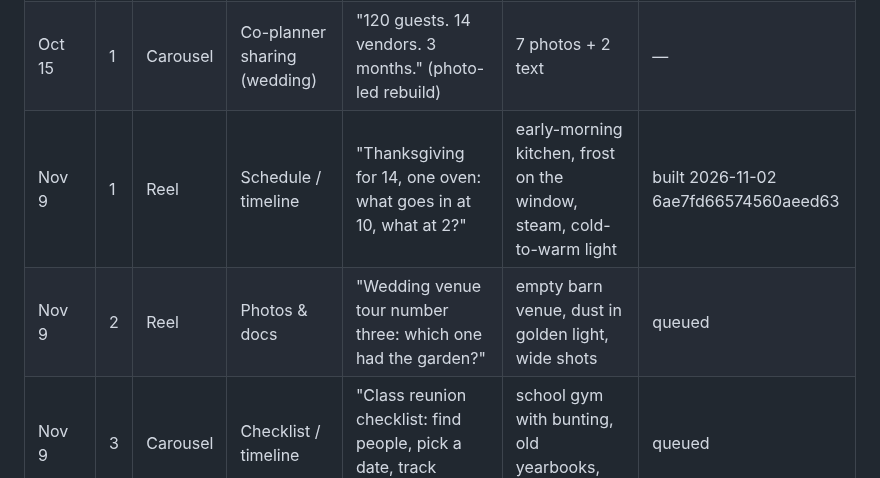
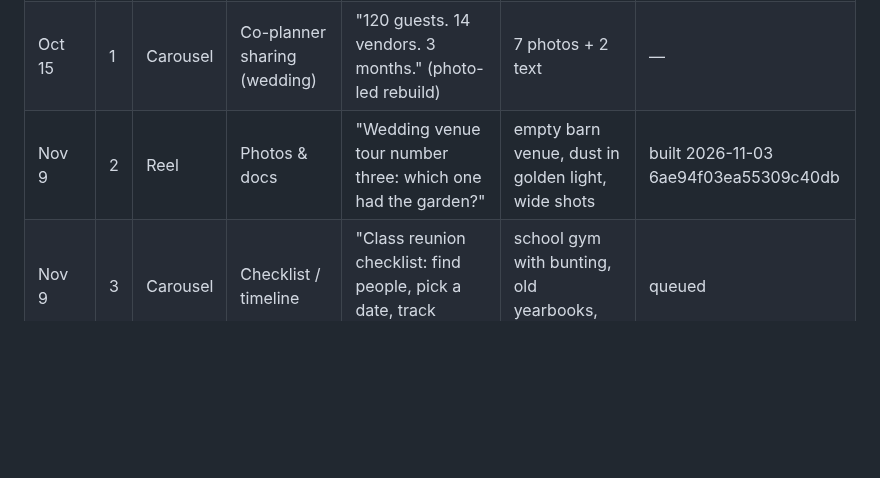
Before and after one commit to 12fdk/event-stories.12f.dk, a Markdown page: marketing.md, the part around one of its changes. Drawn GitHub-style; blank space fills up the shorter version.

Commit message:
Nightly 2026-11-03: Nov 9 #2 built (reel, photos & docs, post 6ae94f03ea55309c40db); §7/§8 log; prune published Nov 9 #1 row (spark#138)

```diff
--- a/marketing.md
+++ b/marketing.md
@@ -214,8 +214,7 @@ patterns, not dates: never state a date or a statistic for them in a post.
 |---|---|---|---|---|---|---|
 | Oct 19 | 2 | Carousel | Checklist / timeline | "Halloween party checklist: two weeks out to the doorbell." | — | — | published 2026-10-15 6ad00941d7b6ea002b02 (text-heavy, superseded) |
 | Oct 15 | 1 | Carousel | Co-planner sharing (wedding) | "120 guests. 14 vendors. 3 months." (photo-led rebuild) | 7 photos + 2 text | — | published 2026-10-15 6ad0c101c6029493303d, IG p/Deg7gp2Cdfd |
-| Nov 9 | 1 | Reel | Schedule / timeline | "Thanksgiving for 14, one oven: what goes in at 10, what at 2?" | early-morning kitchen, frost on the window, steam, cold-to-warm light | built 2026-11-02 6ae7fd66574560aeed63 |
-| Nov 9 | 2 | Reel | Photos & docs | "Wedding venue tour number three: which one had the garden?" | empty barn venue, dust in golden light, wide shots | queued |
+| Nov 9 | 2 | Reel | Photos & docs | "Wedding venue tour number three: which one had the garden?" | empty barn venue, dust in golden light, wide shots | built 2026-11-03 6ae94f03ea55309c40db |
 | Nov 9 | 3 | Carousel | Checklist / timeline | "Class reunion checklist: find people, pick a date, track RSVPs." | school gym with bunting, old yearbooks, 90s film grain | queued |
 | Nov 9 | 4 | Carousel | Budget tracking | "Office holiday party for 40: where the budget goes, slide by slide." | loft office after hours, brass and bottle green, overhead | queued |
 | Nov 9 | 5 | Reel | Seating planner | "Thanksgiving: three tables, two uncles who can't sit together." | dining room from above, place cards, mustard and plum, warm tungsten | queued |
```
Also changed, not shown: other parts of marketing.md (+4 -1 lines).
